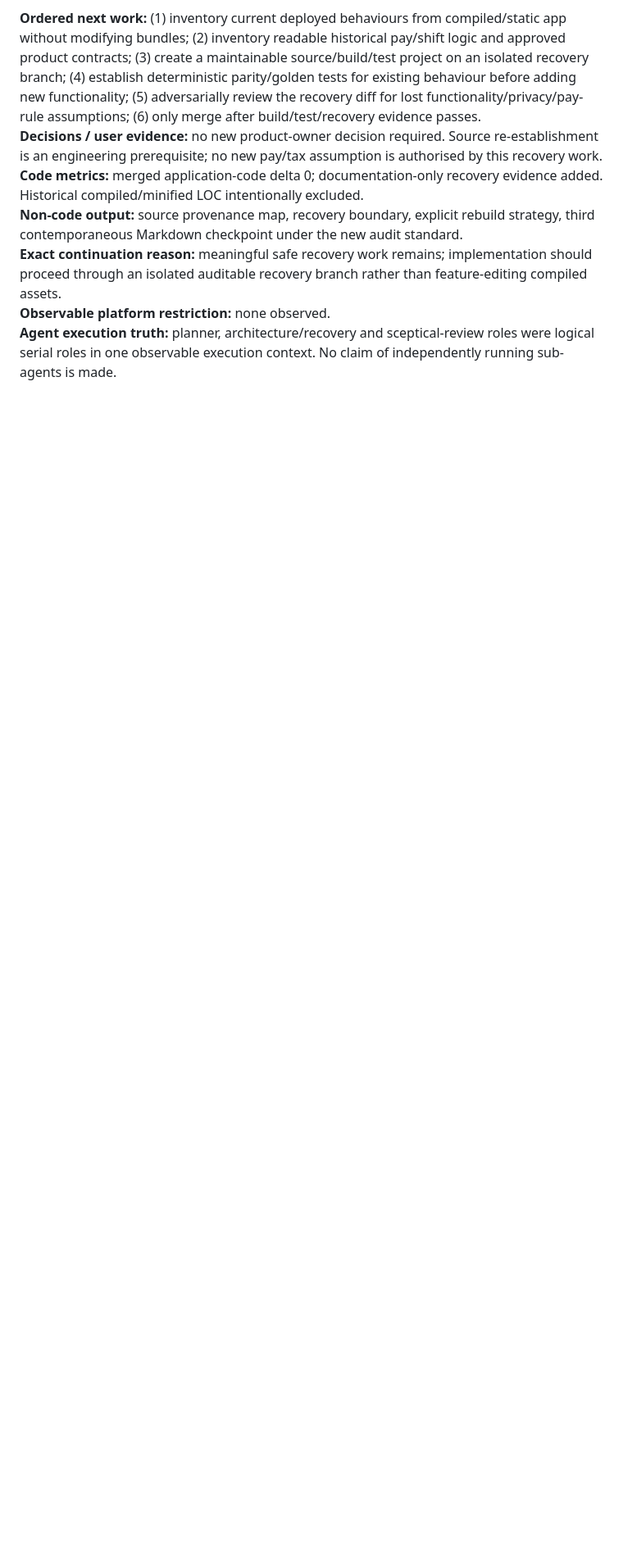
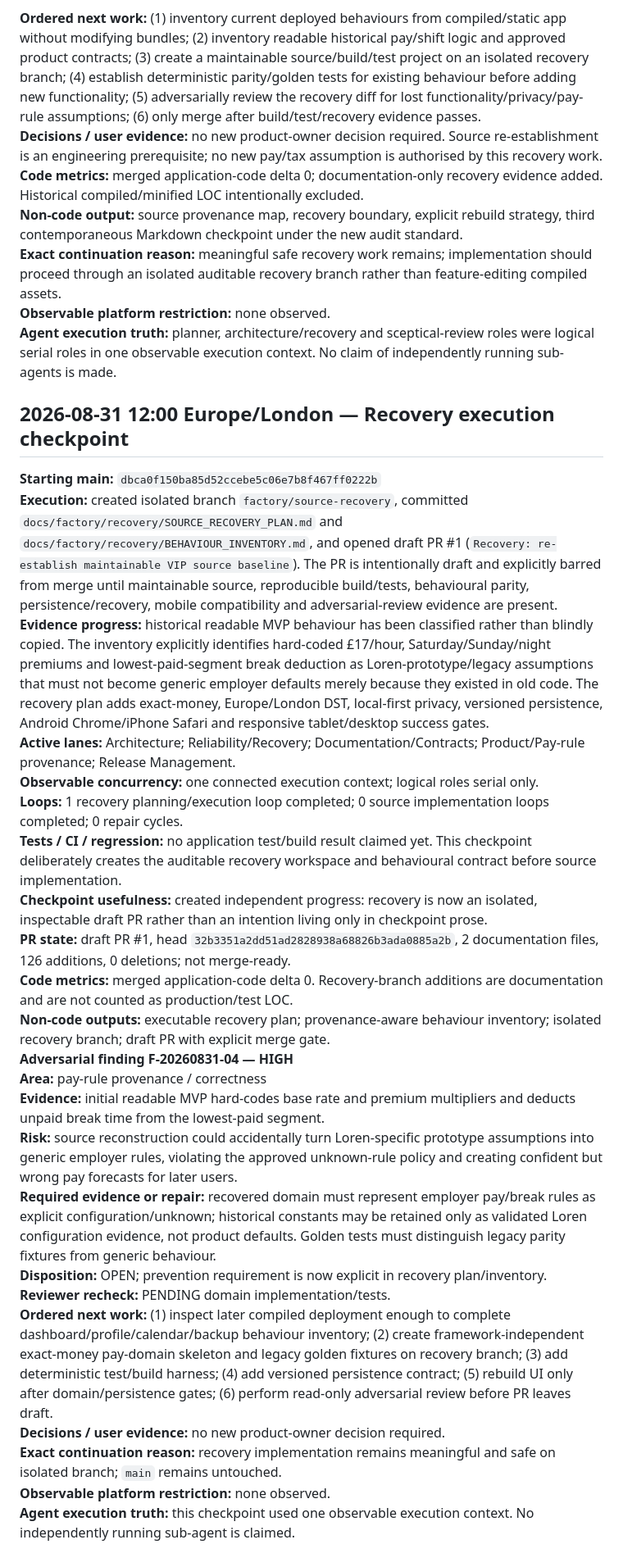
Before and after one commit to ShaunMaclachlan/VIP-app-mvp, a Markdown page: docs/factory/FACTORY_AUDIT_TRAIL.md, the part around the change. Shown at 82% size. GitHub-like rendering; blank space fills up the shorter version.

Commit message:
docs: record 12:00 recovery execution checkpoint

```diff
--- a/docs/factory/FACTORY_AUDIT_TRAIL.md
+++ b/docs/factory/FACTORY_AUDIT_TRAIL.md
@@ -148,3 +148,29 @@ This contract was established on 2026-08-30 after the product owner identified t
 **Exact continuation reason:** meaningful safe recovery work remains; implementation should proceed through an isolated auditable recovery branch rather than feature-editing compiled assets.
 **Observable platform restriction:** none observed.
 **Agent execution truth:** planner, architecture/recovery and sceptical-review roles were logical serial roles in one observable execution context. No claim of independently running sub-agents is made.
+
+## 2026-08-31 12:00 Europe/London — Recovery execution checkpoint
+
+**Starting main:** `dbca0f150ba85d52ccebe5c06e7b8f467ff0222b`
+**Execution:** created isolated branch `factory/source-recovery`, committed `docs/factory/recovery/SOURCE_RECOVERY_PLAN.md` and `docs/factory/recovery/BEHAVIOUR_INVENTORY.md`, and opened draft PR #1 (`Recovery: re-establish maintainable VIP source baseline`). The PR is intentionally draft and explicitly barred from merge until maintainable source, reproducible build/tests, behavioural parity, persistence/recovery, mobile compatibility and adversarial-review evidence are present.
+**Evidence progress:** historical readable MVP behaviour has been classified rather than blindly copied. The inventory explicitly identifies hard-coded £17/hour, Saturday/Sunday/night premiums and lowest-paid-segment break deduction as Loren-prototype/legacy assumptions that must not become generic employer defaults merely because they existed in old code. The recovery plan adds exact-money, Europe/London DST, local-first privacy, versioned persistence, Android Chrome/iPhone Safari and responsive tablet/desktop success gates.
+**Active lanes:** Architecture; Reliability/Recovery; Documentation/Contracts; Product/Pay-rule provenance; Release Management.
+**Observable concurrency:** one connected execution context; logical roles serial only.
+**Loops:** 1 recovery planning/execution loop completed; 0 source implementation loops completed; 0 repair cycles.
+**Tests / CI / regression:** no application test/build result claimed yet. This checkpoint deliberately creates the auditable recovery workspace and behavioural contract before source implementation.
+**Checkpoint usefulness:** created independent progress: recovery is now an isolated, inspectable draft PR rather than an intention living only in checkpoint prose.
+**PR state:** draft PR #1, head `32b3351a2dd51ad2828938a68826b3ada0885a2b`, 2 documentation files, 126 additions, 0 deletions; not merge-ready.
+**Code metrics:** merged application-code delta 0. Recovery-branch additions are documentation and are not counted as production/test LOC.
+**Non-code outputs:** executable recovery plan; provenance-aware behaviour inventory; isolated recovery branch; draft PR with explicit merge gate.
+**Adversarial finding F-20260831-04 — HIGH**
+**Area:** pay-rule provenance / correctness
+**Evidence:** initial readable MVP hard-codes base rate and premium multipliers and deducts unpaid break time from the lowest-paid segment.
+**Risk:** source reconstruction could accidentally turn Loren-specific prototype assumptions into generic employer rules, violating the approved unknown-rule policy and creating confident but wrong pay forecasts for later users.
+**Required evidence or repair:** recovered domain must represent employer pay/break rules as explicit configuration/unknown; historical constants may be retained only as validated Loren configuration evidence, not product defaults. Golden tests must distinguish legacy parity fixtures from generic behaviour.
+**Disposition:** OPEN; prevention requirement is now explicit in recovery plan/inventory.
+**Reviewer recheck:** PENDING domain implementation/tests.
+**Ordered next work:** (1) inspect later compiled deployment enough to complete dashboard/profile/calendar/backup behaviour inventory; (2) create framework-independent exact-money pay-domain skeleton and legacy golden fixtures on recovery branch; (3) add deterministic test/build harness; (4) add versioned persistence contract; (5) rebuild UI only after domain/persistence gates; (6) perform read-only adversarial review before PR leaves draft.
+**Decisions / user evidence:** no new product-owner decision required.
+**Exact continuation reason:** recovery implementation remains meaningful and safe on isolated branch; `main` remains untouched.
+**Observable platform restriction:** none observed.
+**Agent execution truth:** this checkpoint used one observable execution context. No independently running sub-agent is claimed.
```
